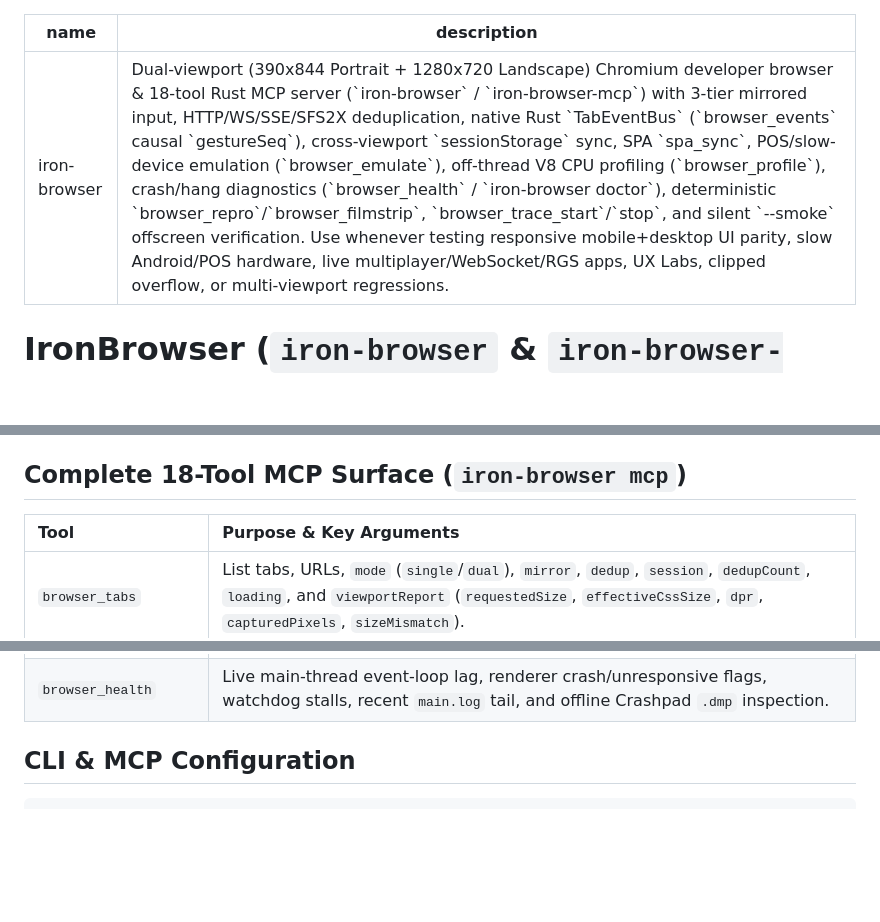
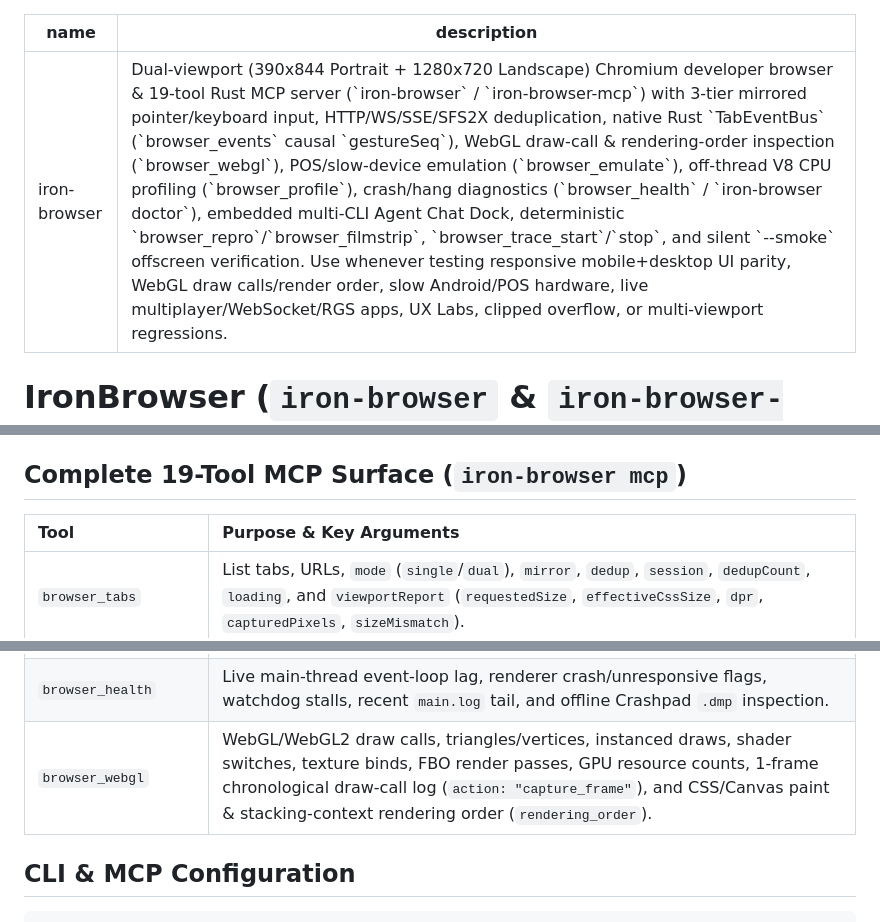
Before and after one commit to arielonoriaga/iron-suite, a Markdown page: skills/iron-browser/SKILL.md, 3 parts joined by grey strips. GitHub-like rendering; blank space fills up the shorter version.

Commit message:
docs(ecosystem): add IronTerm preview banner and browser_webgl 19th MCP tool

```diff
--- a/skills/iron-browser/SKILL.md
+++ b/skills/iron-browser/SKILL.md
@@ -1,6 +1,6 @@
 ---
 name: iron-browser
-description: "Dual-viewport (390x844 Portrait + 1280x720 Landscape) Chromium developer browser & 18-tool Rust MCP server (`iron-browser` / `iron-browser-mcp`) with 3-tier mirrored input, HTTP/WS/SSE/SFS2X deduplication, native Rust `TabEventBus` (`browser_events` causal `gestureSeq`), cross-viewport `sessionStorage` sync, SPA `spa_sync`, POS/slow-device emulation (`browser_emulate`), off-thread V8 CPU profiling (`browser_profile`), crash/hang diagnostics (`browser_health` / `iron-browser doctor`), deterministic `browser_repro`/`browser_filmstrip`, `browser_trace_start`/`stop`, and silent `--smoke` offscreen verification. Use whenever testing responsive mobile+desktop UI parity, slow Android/POS hardware, live multiplayer/WebSocket/RGS apps, UX Labs, clipped overflow, or multi-viewport regressions."
+description: "Dual-viewport (390x844 Portrait + 1280x720 Landscape) Chromium developer browser & 19-tool Rust MCP server (`iron-browser` / `iron-browser-mcp`) with 3-tier mirrored pointer/keyboard input, HTTP/WS/SSE/SFS2X deduplication, native Rust `TabEventBus` (`browser_events` causal `gestureSeq`), WebGL draw-call & rendering-order inspection (`browser_webgl`), POS/slow-device emulation (`browser_emulate`), off-thread V8 CPU profiling (`browser_profile`), crash/hang diagnostics (`browser_health` / `iron-browser doctor`), embedded multi-CLI Agent Chat Dock, deterministic `browser_repro`/`browser_filmstrip`, `browser_trace_start`/`stop`, and silent `--smoke` offscreen verification. Use whenever testing responsive mobile+desktop UI parity, WebGL draw calls/render order, slow Android/POS hardware, live multiplayer/WebSocket/RGS apps, UX Labs, clipped overflow, or multi-viewport regressions."
 ---
 
 # IronBrowser (`iron-browser` & `iron-browser-mcp`)
@@ -36,7 +36,7 @@ When running automated verification, E2E scripts, or background probes while the
    - **One-shot 302 launch convergence:** Converges initial 302 session-token redirects (`?user=...&token=...`) from Landscape onto Portrait once per programmatic navigation without mobile/desktop redirect ping-pong.
    - **Main-frame SPA `spa_sync` & `spa_auth_reconcile`:** Ignores subframe `did-navigate-in-page` (`isMainFrame === false`), transitions main-frame `pushState`/`replaceState` routes in-page without dropping WebSockets/SSE, and reconciles diverged routes when one pane unlocks via `sessionStorage` auth or hits an interactive `target-not-found` miss on a stale route.
 
-## Complete 18-Tool MCP Surface (`iron-browser mcp`)
+## Complete 19-Tool MCP Surface (`iron-browser mcp`)
 
 | Tool | Purpose & Key Arguments |
 | :--- | :--- |
@@ -58,6 +58,7 @@ When running automated verification, E2E scripts, or background probes while the
 | `browser_emulate` | Apply/reset `sunmi-v2-pro`, `low-end-android`, or custom `cpu_rate` (`1..20`), `network` (`slow-4g`, `3g`, `offline`, custom), UA, cores, RAM, `reduced_motion`, `save_data`, and `calibrate`. |
 | `browser_profile` | Non-blocking V8 CPU profiler (`action: "start"\|"stop"`) returning off-thread bottom-up `selfMs`/`totalMs` hotspots, per-script breakdown, and a `0600` `.cpuprofile` path. |
 | `browser_health` | Live main-thread event-loop lag, renderer crash/unresponsive flags, watchdog stalls, recent `main.log` tail, and offline Crashpad `.dmp` inspection. |
+| `browser_webgl` | WebGL/WebGL2 draw calls, triangles/vertices, instanced draws, shader switches, texture binds, FBO render passes, GPU resource counts, 1-frame chronological draw-call log (`action: "capture_frame"`), and CSS/Canvas paint & stacking-context rendering order (`rendering_order`). |
 
 ## CLI & MCP Configuration
 
```
Also changed, not shown: README.md (+6 -2 lines), assets/iron-term-preview.png (added).
